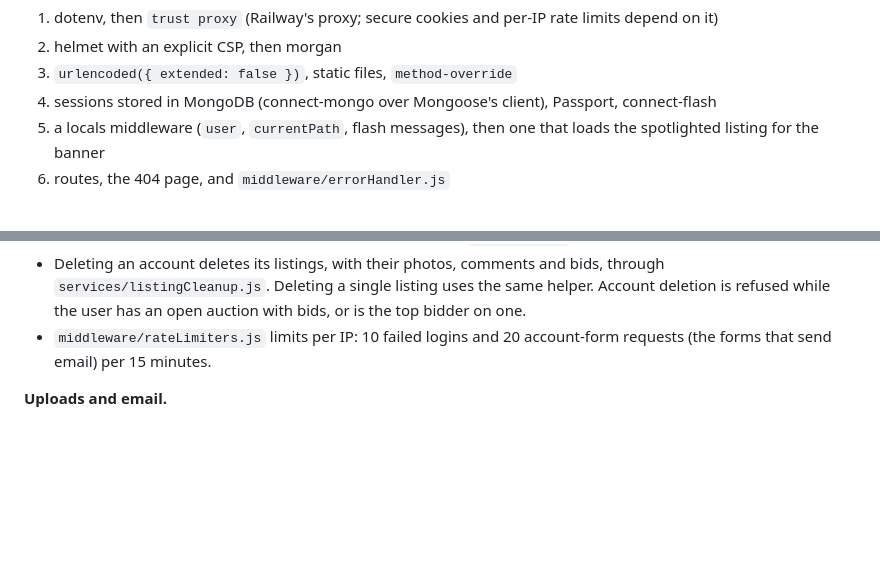
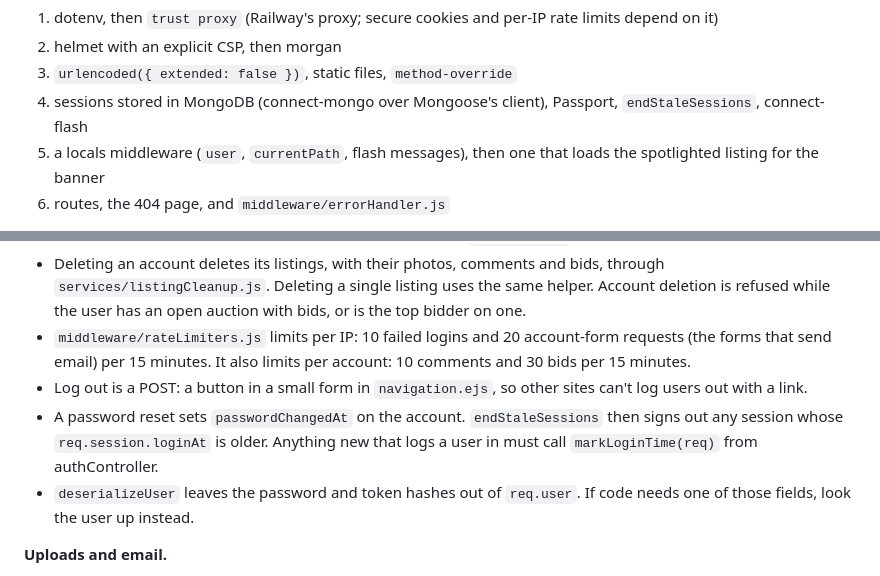
Before and after one commit to boobeh123/AstroAuction, a Markdown page: CLAUDE.md, 2 parts joined by grey strips. Drawn GitHub-style; blank space fills up the shorter version.

Commit message:
Describe the security changes in CLAUDE.md
Co-Authored-By: Claude Opus 5.5 <noreply@anthropic.com>

```diff
--- a/CLAUDE.md
+++ b/CLAUDE.md
@@ -42,7 +42,7 @@ On multipart forms, multer must come before the validators, because multer is wh
 1. dotenv, then `trust proxy` (Railway's proxy; secure cookies and per-IP rate limits depend on it)
 2. helmet with an explicit CSP, then morgan
 3. `urlencoded({ extended: false })`, static files, `method-override`
-4. sessions stored in MongoDB (connect-mongo over Mongoose's client), Passport, connect-flash
+4. sessions stored in MongoDB (connect-mongo over Mongoose's client), Passport, `endStaleSessions`, connect-flash
 5. a locals middleware (`user`, `currentPath`, flash messages), then one that loads the spotlighted listing for the banner
 6. routes, the 404 page, and `middleware/errorHandler.js`
 
@@ -72,7 +72,10 @@ It starts listening only after MongoDB connects, then starts the auction closer.
 - Guards in `middleware/auth.js`: `ensureAuth`, `ensureVerified` (required to create listings and to bid) and `ensureAuctioneer`.
 - Roles are set directly in the database. Older accounts have `role: 'User'`, so don't add an enum to that field.
 - Deleting an account deletes its listings, with their photos, comments and bids, through `services/listingCleanup.js`. Deleting a single listing uses the same helper. Account deletion is refused while the user has an open auction with bids, or is the top bidder on one.
-- `middleware/rateLimiters.js` limits per IP: 10 failed logins and 20 account-form requests (the forms that send email) per 15 minutes.
+- `middleware/rateLimiters.js` limits per IP: 10 failed logins and 20 account-form requests (the forms that send email) per 15 minutes. It also limits per account: 10 comments and 30 bids per 15 minutes.
+- Log out is a POST: a button in a small form in `navigation.ejs`, so other sites can't log users out with a link.
+- A password reset sets `passwordChangedAt` on the account. `endStaleSessions` then signs out any session whose `req.session.loginAt` is older. Anything new that logs a user in must call `markLoginTime(req)` from authController.
+- `deserializeUser` leaves the password and token hashes out of `req.user`. If code needs one of those fields, look the user up instead.
 
 **Uploads and email.**
 - Multer writes JPG/PNG files (10 MB each, 10 at most) to the OS temp dir.
```
